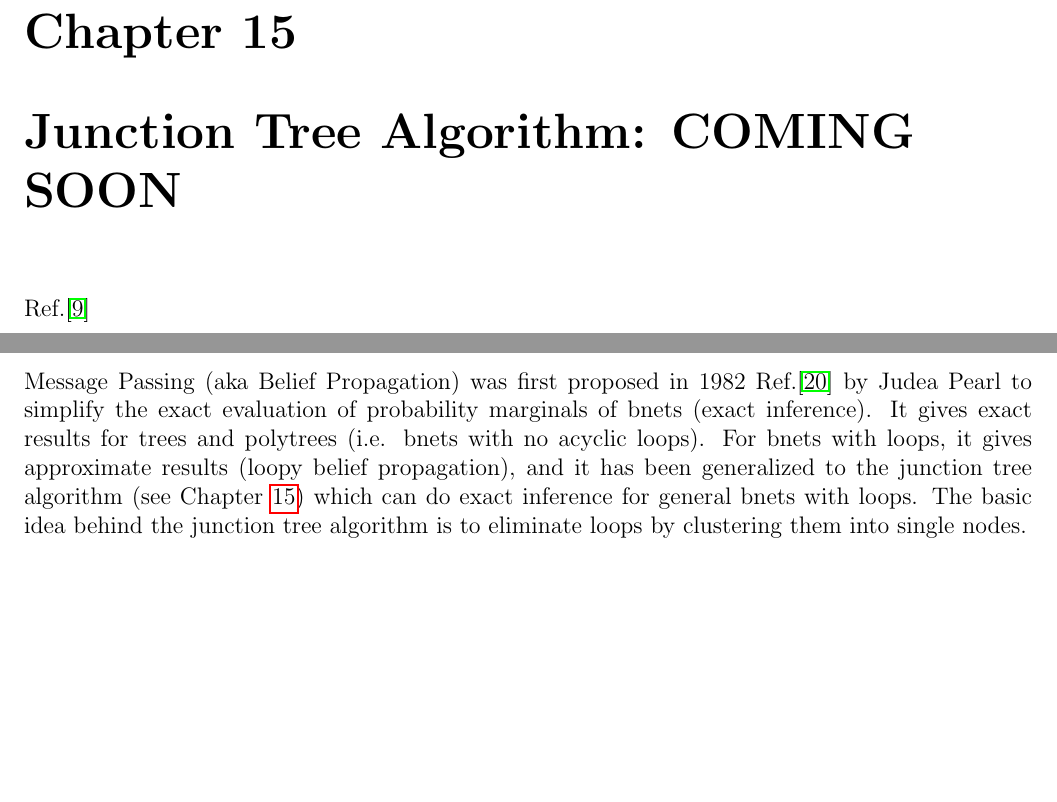
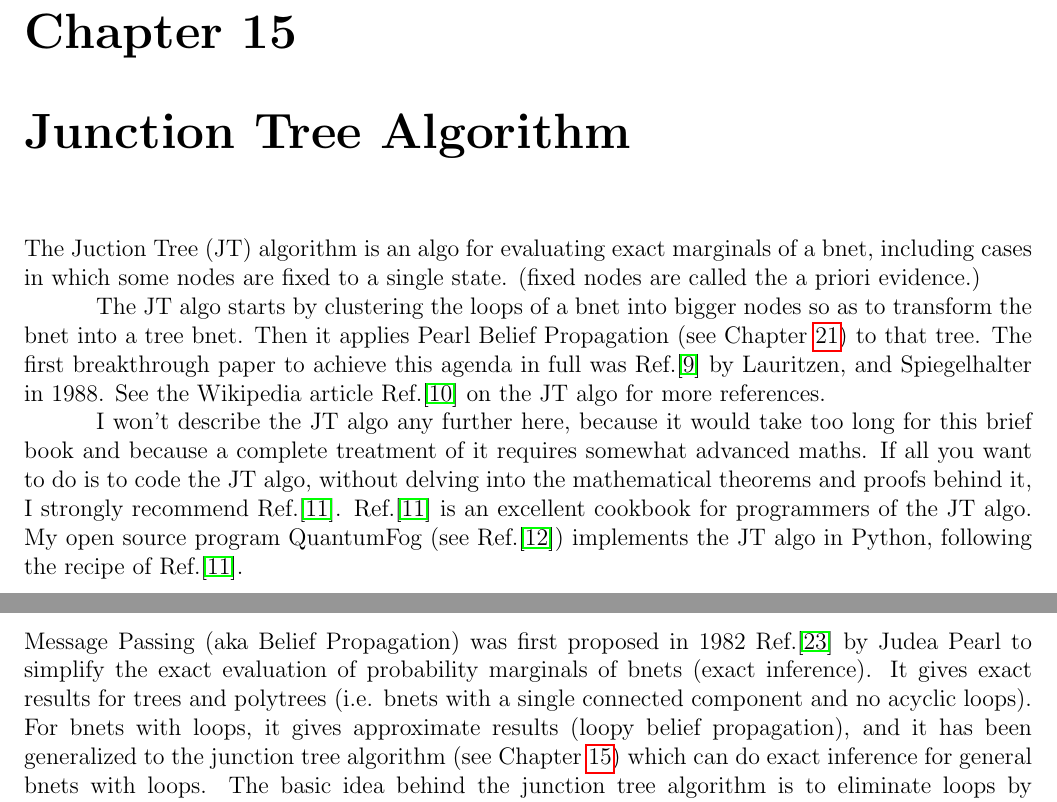
Before and after one commit to rrtucci/Bayesuvius, a LaTeX thesis (main.tex, which reads junc-tree/junc-tree.tex, mpass/mpass.tex): two parts of pages 49 and 69 of 136, joined at a grey line, cut so that both start at the same text, the shorter picture padded with empty space. Compiled offline with pdfLaTeX.

```diff
--- a/junc-tree/junc-tree.tex
+++ b/junc-tree/junc-tree.tex
@@ -1,3 +1,56 @@
-\chapter{Junction Tree Algorithm: COMING SOON}
+\chapter{Junction Tree Algorithm}
 \label{ch-junc-tree}
+The Juction Tree (JT)
+algorithm
+is an algo
+for evaluating
+exact marginals
+of a bnet,
+including cases in which
+some nodes are fixed to a single state.
+(fixed nodes
+are called the a priori evidence.)
+
+The JT algo
+starts by
+clustering
+the loops of a bnet into bigger nodes
+so as  to
+transform the bnet into a tree bnet.
+Then it applies
+Pearl Belief Propagation (see
+Chapter \ref{ch-mp}) to that tree.
+The first breakthrough
+paper to achieve this agenda in full
+was Ref.\cite{lauritzen1988}
+by Lauritzen, and Spiegelhalter in 1988.
+See the Wikipedia article
 Ref.\cite{wiki-junc-tree}
+on the JT algo for more
+ references.
+
+I won't describe
+the JT algo
+any further here,
+because it would take too
+long for this brief book
+and because a
+complete treatment
+of it
+requires somewhat  advanced
+maths.
+If all you want to do is to
+code the JT algo, without
+delving into the mathematical theorems
+and proofs behind it, I
+strongly recommend
+Ref.\cite{huang1996}.
+Ref.\cite{huang1996} is
+an excellent cookbook
+for programmers of the JT algo. My
+open source
+program QuantumFog (see Ref.\cite{qfog})
+implements the
+JT algo in Python,
+following the recipe of
+Ref.\cite{huang1996}.
--- a/mpass/mpass.tex
+++ b/mpass/mpass.tex
@@ -8,7 +8,9 @@
 the exact evaluation of probability marginals
 of bnets (exact inference).
 It gives exact results for trees and
-polytrees (i.e. bnets with no acyclic
+polytrees (i.e. bnets with
+a single connected component and
+ no acyclic
 loops). For bnets with loops,
 it gives approximate results
 (loopy belief propagation),
```
Also changed, not shown: main.tex (+1 -1 lines), references.bib (+31 -0 lines), main.pdf.
